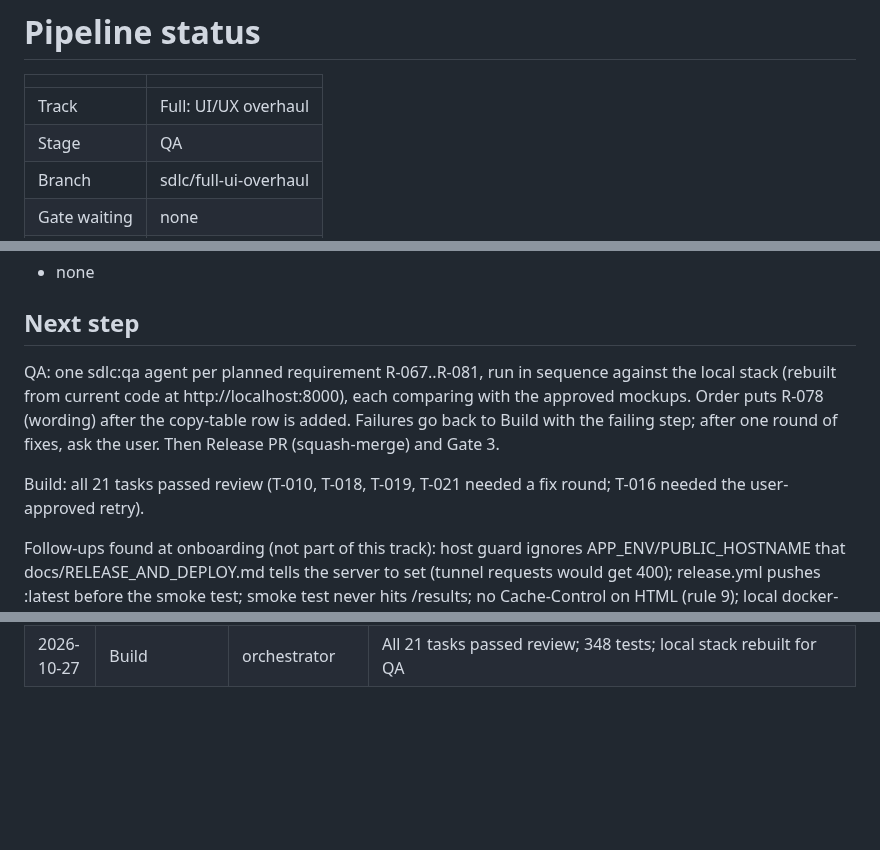
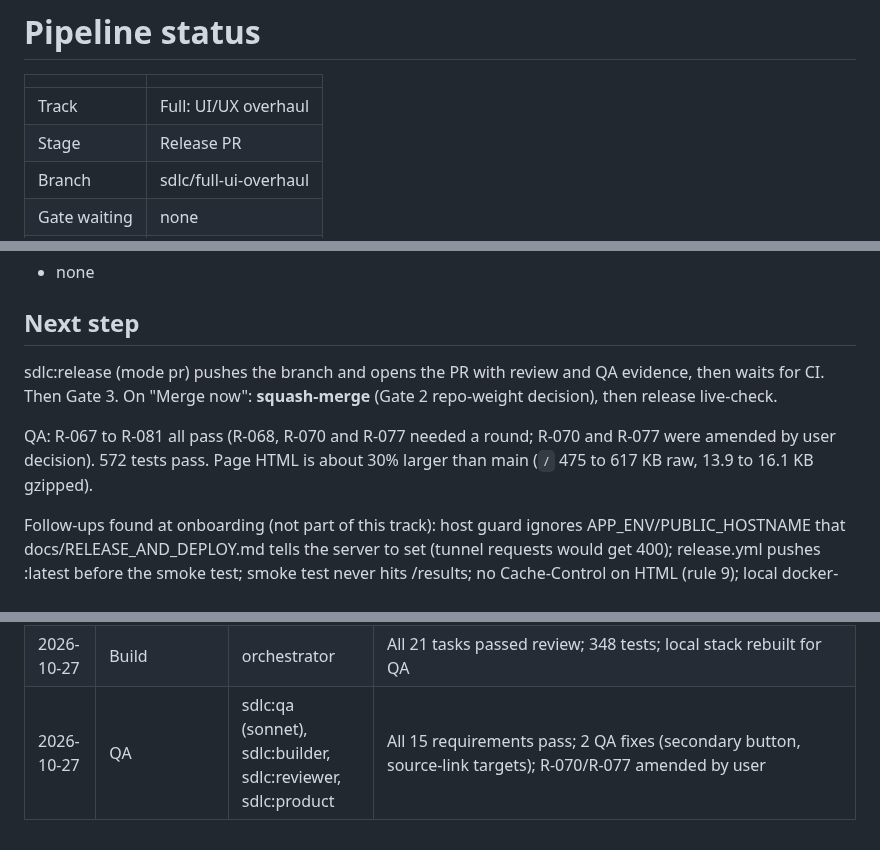
Before and after one commit to chauhanprateek89/vram-sherpa, a Markdown page: .sdlc/STATUS.md, 3 parts joined by grey strips. GitHub-like rendering; blank space fills up the shorter version.

Commit message:
chore(sdlc): QA complete, release PR next
Co-Authored-By: Claude Opus 5.5 <noreply@anthropic.com>
Claude-Session: https://claude.ai/code/session_018Ye1S8WaK7XmaTdGozEB61

```diff
--- a/.sdlc/STATUS.md
+++ b/.sdlc/STATUS.md
@@ -3,6 +3,6 @@
 | | |
 | --- | --- |
 | Track | Full: UI/UX overhaul |
-| Stage | QA |
+| Stage | Release PR |
 | Branch | sdlc/full-ui-overhaul |
 | Gate waiting | none |
@@ -14,9 +14,9 @@
 
 ## Next step
 
-QA: one sdlc:qa agent per planned requirement R-067..R-081, run in sequence against the local stack (rebuilt from current code at http://localhost:8000), each comparing with the approved mockups. Order puts R-078 (wording) after the copy-table row is added. Failures go back to Build with the failing step; after one round of fixes, ask the user. Then Release PR (squash-merge) and Gate 3.
+sdlc:release (mode pr) pushes the branch and opens the PR with review and QA evidence, then waits for CI. Then Gate 3. On "Merge now": **squash-merge** (Gate 2 repo-weight decision), then release live-check.
 
-Build: all 21 tasks passed review (T-010, T-018, T-019, T-021 needed a fix round; T-016 needed the user-approved retry).
+QA: R-067 to R-081 all pass (R-068, R-070 and R-077 needed a round; R-070 and R-077 were amended by user decision). 572 tests pass. Page HTML is about 30% larger than main (`/` 475 to 617 KB raw, 13.9 to 16.1 KB gzipped).
 
 Follow-ups found at onboarding (not part of this track): host guard ignores APP_ENV/PUBLIC_HOSTNAME that docs/RELEASE_AND_DEPLOY.md tells the server to set (tunnel requests would get 400); release.yml pushes :latest before the smoke test; smoke test never hits /results; no Cache-Control on HTML (rule 9); local docker-compose.yml binds 8000 on all interfaces (rule 3).
 
@@ -70,3 +70,4 @@ Follow-ups found at onboarding (not part of this track): host guard ignores APP_
 | 2026-10-25 | Build | sdlc:builder (opus), sdlc:reviewer (inherit) | T-020 passed: commit 80c9954, passed first review; 88 views match mockups (<1px); carry O-1 aria-invalid, O-2 label letter-spacing to T-021 |
 | 2026-10-25 | Build | sdlc:builder (sonnet), sdlc:reviewer (inherit) | T-021 passed: commits a64eb01+53c7b13, passed review 2 (review 1: stale aria-invalid after in-place refresh) |
 | 2026-10-27 | Build | orchestrator | All 21 tasks passed review; 348 tests; local stack rebuilt for QA |
+| 2026-10-27 | QA | sdlc:qa (sonnet), sdlc:builder, sdlc:reviewer, sdlc:product | All 15 requirements pass; 2 QA fixes (secondary button, source-link targets); R-070/R-077 amended by user |
```
Also changed, not shown: other parts of .sdlc/STATUS.md (+1 -1 lines).
